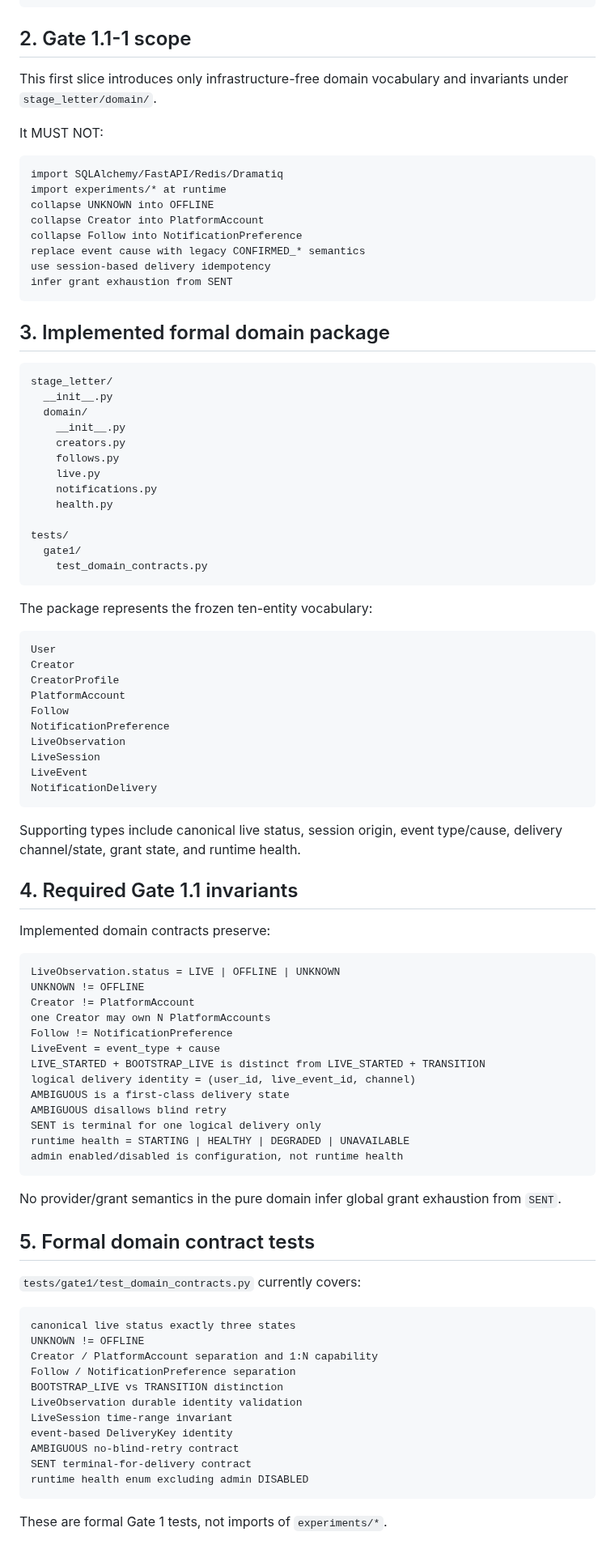
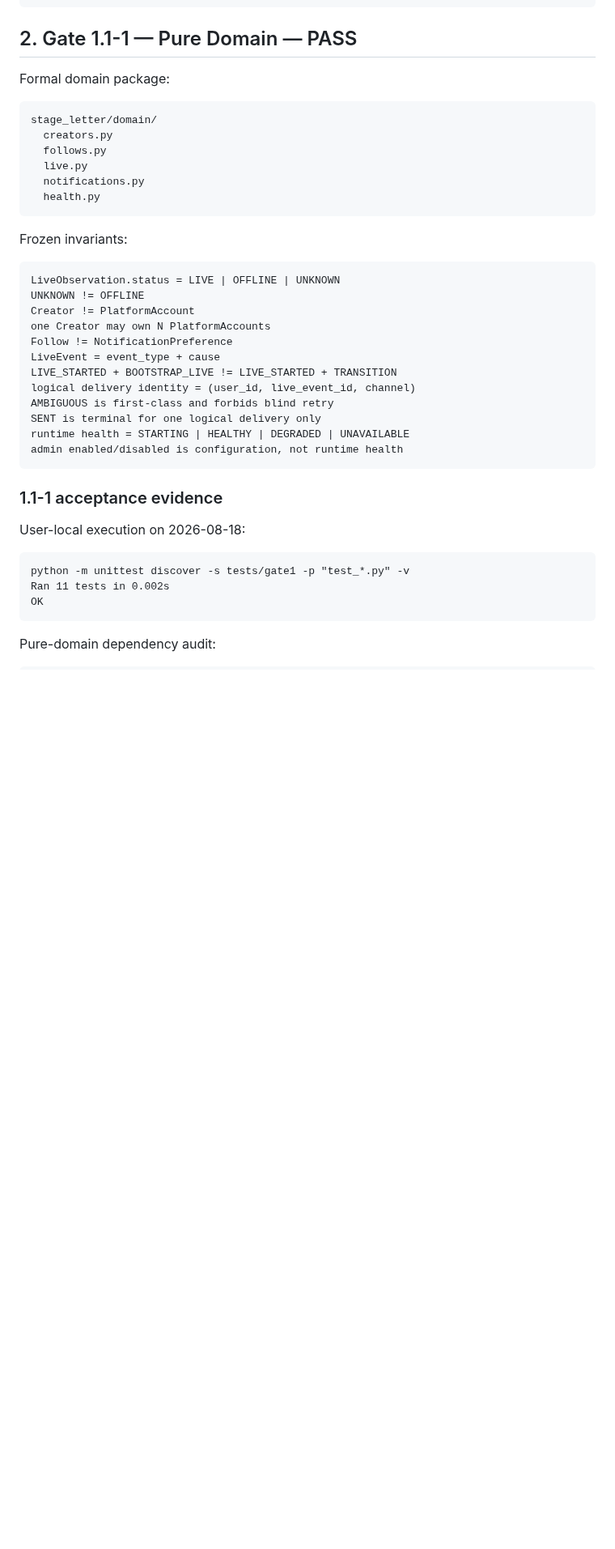
Before and after one commit to hengxiaopai/stage-letter, a Markdown page: docs/gate1/GATE_1_1.md, the part around one of its changes. Shown at 81% size. Drawn GitHub-style; blank space fills up the shorter version.

Commit message:
gate1.1: accept pure domain evidence and start ports freeze

````diff
--- a/docs/gate1/GATE_1_1.md
+++ b/docs/gate1/GATE_1_1.md
@@ -23,61 +25,20 @@ Execution order is frozen:
 10. Gate 0 regression/golden-path comparison
 ```
 
-## 2. Gate 1.1-1 scope
+## 2. Gate 1.1-1 — Pure Domain — PASS
 
-This first slice introduces only infrastructure-free domain vocabulary and invariants under `stage_letter/domain/`.
-
-It MUST NOT:
+Formal domain package:
 
 ```text
-import SQLAlchemy/FastAPI/Redis/Dramatiq
-import experiments/* at runtime
-collapse UNKNOWN into OFFLINE
-collapse Creator into PlatformAccount
-collapse Follow into NotificationPreference
-replace event cause with legacy CONFIRMED_* semantics
-use session-based delivery idempotency
-infer grant exhaustion from SENT
+stage_letter/domain/
+  creators.py
+  follows.py
+  live.py
+  notifications.py
+  health.py
 ```
 
-## 3. Implemented formal domain package
-
-```text
-stage_letter/
-  __init__.py
-  domain/
-    __init__.py
-    creators.py
-    follows.py
-    live.py
-    notifications.py
-    health.py
-
-tests/
-  gate1/
-    test_domain_contracts.py
-```
-
-The package represents the frozen ten-entity vocabulary:
-
-```text
-User
-Creator
-CreatorProfile
-PlatformAccount
-Follow
-NotificationPreference
-LiveObservation
-LiveSession
-LiveEvent
-NotificationDelivery
-```
-
-Supporting types include canonical live status, session origin, event type/cause, delivery channel/state, grant state, and runtime health.
-
-## 4. Required Gate 1.1 invariants
-
-Implemented domain contracts preserve:
+Frozen invariants:
 
 ```text
 LiveObservation.status = LIVE | OFFLINE | UNKNOWN
@@ -86,34 +47,23 @@ Creator != PlatformAccount
 one Creator may own N PlatformAccounts
 Follow != NotificationPreference
 LiveEvent = event_type + cause
-LIVE_STARTED + BOOTSTRAP_LIVE is distinct from LIVE_STARTED + TRANSITION
+LIVE_STARTED + BOOTSTRAP_LIVE != LIVE_STARTED + TRANSITION
 logical delivery identity = (user_id, live_event_id, channel)
-AMBIGUOUS is a first-class delivery state
-AMBIGUOUS disallows blind retry
+AMBIGUOUS is first-class and forbids blind retry
 SENT is terminal for one logical delivery only
 runtime health = STARTING | HEALTHY | DEGRADED | UNAVAILABLE
 admin enabled/disabled is configuration, not runtime health
 ```
 
-No provider/grant semantics in the pure domain infer global grant exhaustion from `SENT`.
+### 1.1-1 acceptance evidence
 
-## 5. Formal domain contract tests
-
-`tests/gate1/test_domain_contracts.py` currently covers:
+User-local execution on 2026-08-18:
 
 ```text
-canonical live status exactly three states
-UNKNOWN != OFFLINE
-Creator / PlatformAccount separation and 1:N capability
-Follow / NotificationPreference separation
-BOOTSTRAP_LIVE vs TRANSITION distinction
-LiveObservation durable identity validation
-LiveSession time-range invariant
-event-based DeliveryKey identity
-AMBIGUOUS no-blind-retry contract
-SENT terminal-for-delivery contract
-runtime health enum excluding admin DISABLED
+python -m unittest discover -s tests/gate1 -p "test_*.py" -v
+Ran 11 tests in 0.002s
+OK
 ```
 
-These are formal Gate 1 tests, not imports of `experiments/*`.
+Pure-domain dependency audit:
 
````
Also changed, not shown: other parts of docs/gate1/GATE_1_1.md (+83 -29 lines).
